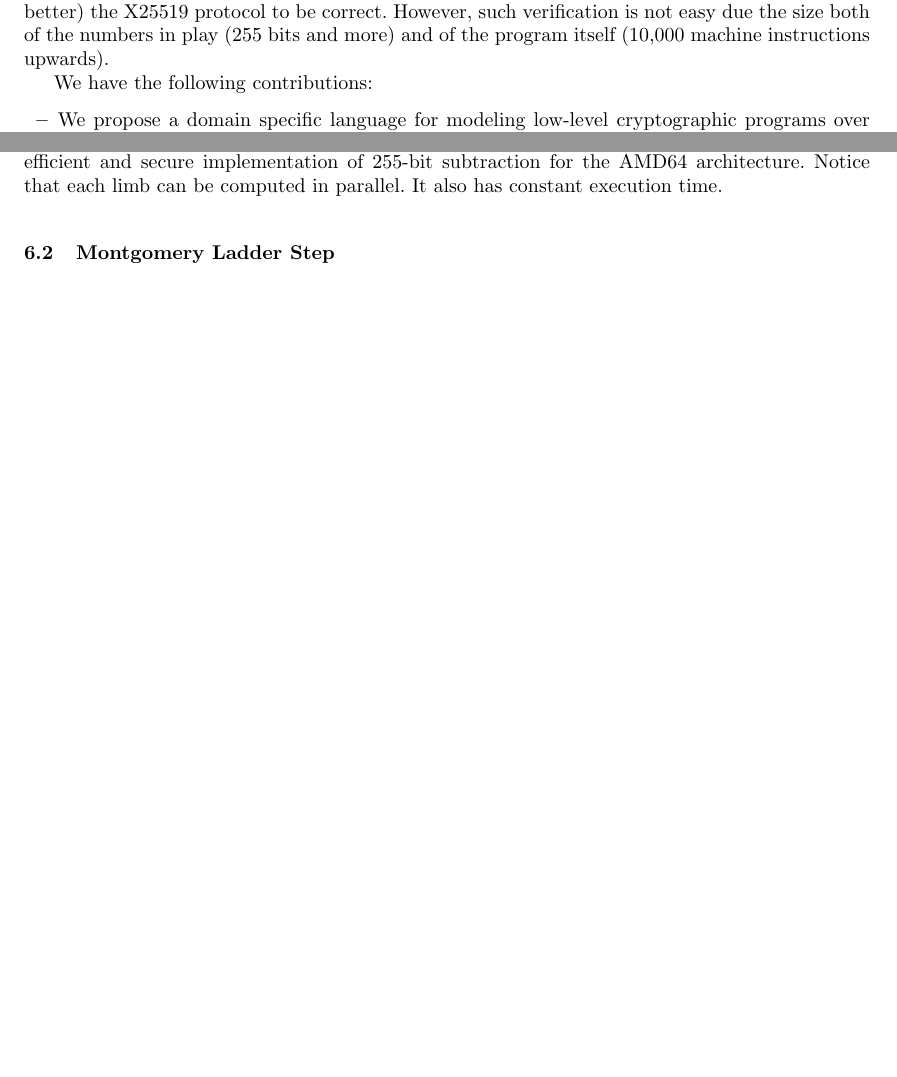
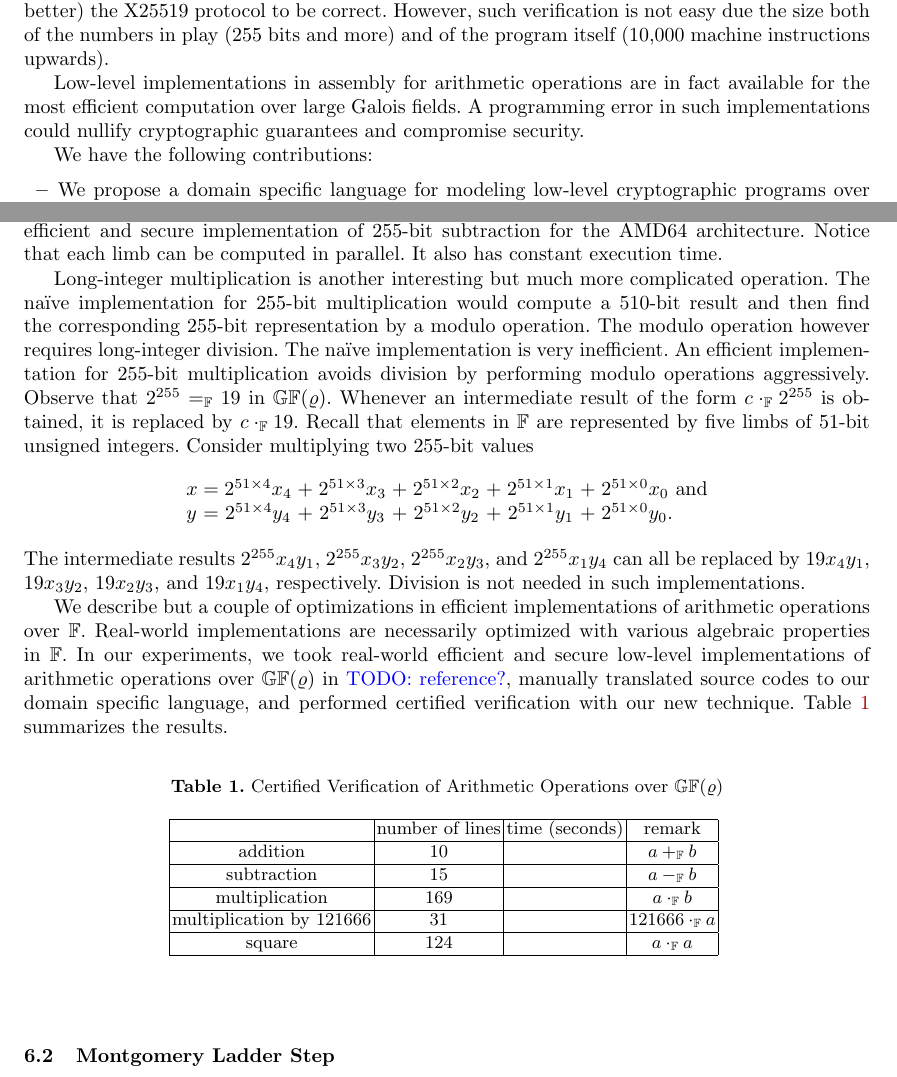
Before and after one commit to fmlab-iis/certified_qhasm_vcg, a LaTeX paper (paper/certified_vcg.tex, which reads paper/introduction.tex, paper/multiplication.tex): two parts of pages 1 and 10 of 11, joined at a grey line, cut so that both start at the same text, the shorter picture padded with empty space. Compiled offline with pdfLaTeX.

Commit message:
add table

```diff
--- a/paper/introduction.tex
+++ b/paper/introduction.tex
@@ -39,6 +39,10 @@ protocol to be correct. However, such verification is not easy due
 the size both of the numbers in play (255 bits and more) and of the
 program itself (10,000 machine instructions upwards).
 
+Low-level implementations in assembly for arithmetic operations
+are in fact available for the most efficient computation over large
+Galois fields. A programming error in such implementations could
+nullify cryptographic guarantees and compromise security.
 
 We have the following contributions:
 \begin{itemize}
--- a/paper/multiplication.tex
+++ b/paper/multiplication.tex
@@ -25,3 +25,63 @@ Figure~\ref{figure:dsl:subtraction}
 efficient and secure implementation of 255-bit subtraction for the
 AMD64 architecture. Notice that each limb can be computed in
 parallel. It also has constant execution time.
+
+Long-integer multiplication is another interesting but much more
+complicated operation. The na\"ive implementation for 255-bit
+multiplication would compute a 510-bit result and then find the
+corresponding 255-bit representation by a modulo operation. The
+modulo operation however requires long-integer division. The na\"ive
+implementation is very inefficient. An efficient implementation for
+255-bit multiplication avoids division by performing modulo operations
+aggressively. Observe that $2^{255} =_{\bbfF} 19$ in $\bbfGF(\varrho)$.
+Whenever an intermediate result of the form $c \cdot_{\bbfF} 2^{255}$
+is obtained, it is replaced by $c \cdot_{\bbfF} 19$. Recall that
+elements in $\bbfF$ are represented by five limbs of 51-bit unsigned
+integers. Consider multiplying two 255-bit values
+\begin{equation*}
+  \begin{array}{lcccccccccl}
+    x & = & 2^{51 \times 4} x_4 & + & 2^{51 \times 3} x_3 & + &
+            2^{51 \times 2} x_2 & + & 2^{51 \times 1} x_1 & + &
+            2^{51 \times 0} x_0 \textmd{ and}\\
+    y & = & 2^{51 \times 4} y_4 & + & 2^{51 \times 3} y_3 & + &
+            2^{51 \times 2} y_2 & + & 2^{51 \times 1} y_1 & + &
+            2^{51 \times 0} y_0.
+  \end{array}
+\end{equation*}
+The intermediate results $2^{255} x_4 y_1$, $2^{255} x_3 y_2$,
+$2^{255} x_2 y_3$, and $2^{255} x_1 y_4$ can all be replaced by
+$19 x_4 y_1$, $19 x_3 y_2$, $19 x_2 y_3$, and $19 x_1 y_4$,
+respectively. Division is not needed in such implementations.
+
+We describe but a couple of optimizations in efficient implementations
+of arithmetic operations over $\bbfF$. Real-world implementations
+are necessarily optimized with various algebraic properties in
+$\bbfF$. In our experiments, we took real-world efficient and secure
+low-level implementations of arithmetic operations over
+$\bbfGF(\varrho)$ in~\todo{reference?}, manually translated source
+codes to our domain specific language, and performed certified
+verification with our new technique.
+Table~\ref{table:arithmetic-operations} summarizes the results.
+
+
+\begin{table}[ht]
+  \caption{Certified Verification of Arithmetic Operations over
+    $\bbfGF(\varrho)$}
+  \centering
+  \begin{tabular}{|c|c|c|c|}
+    \hline
+             & number of lines & time (seconds) & remark\\
+    \hline
+    addition & 10 &                       & $a +_{\bbfF} b$ \\
+    \hline
+    subtraction & 15 &                    & $a -_{\bbfF} b$ \\
+    \hline
+    multiplication & 169 &                & $a \cdot_{\bbfF} b$\\
+    \hline
+    multiplication by 121666 & 31 &       & $121666 \cdot_{\bbfF} a$\\
+    \hline
+    square & 124 &                        & $a \cdot_{\bbfF} a$\\
+    \hline
+  \end{tabular}
+  \label{table:arithmetic-operations}
+\end{table}
```
